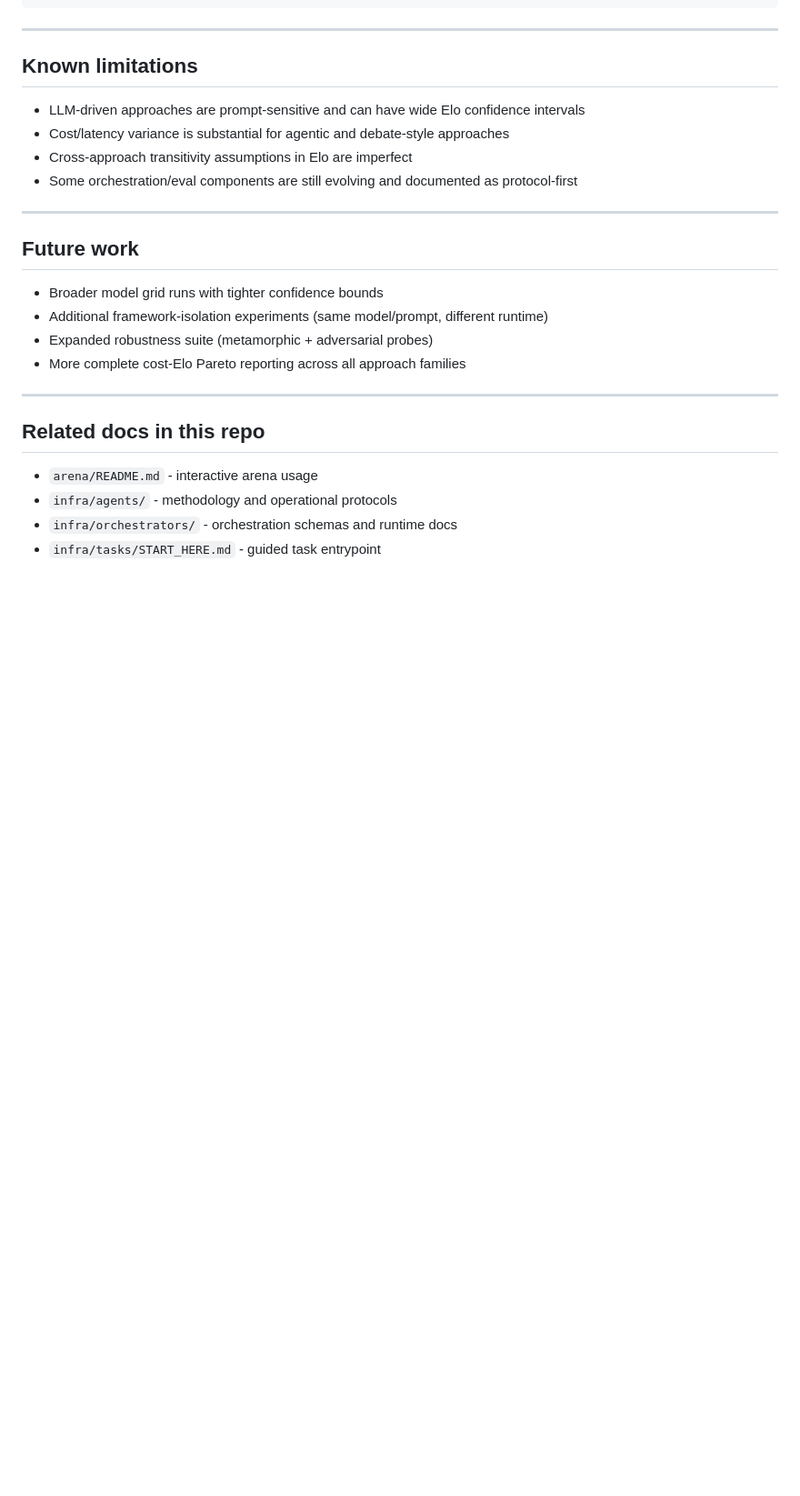
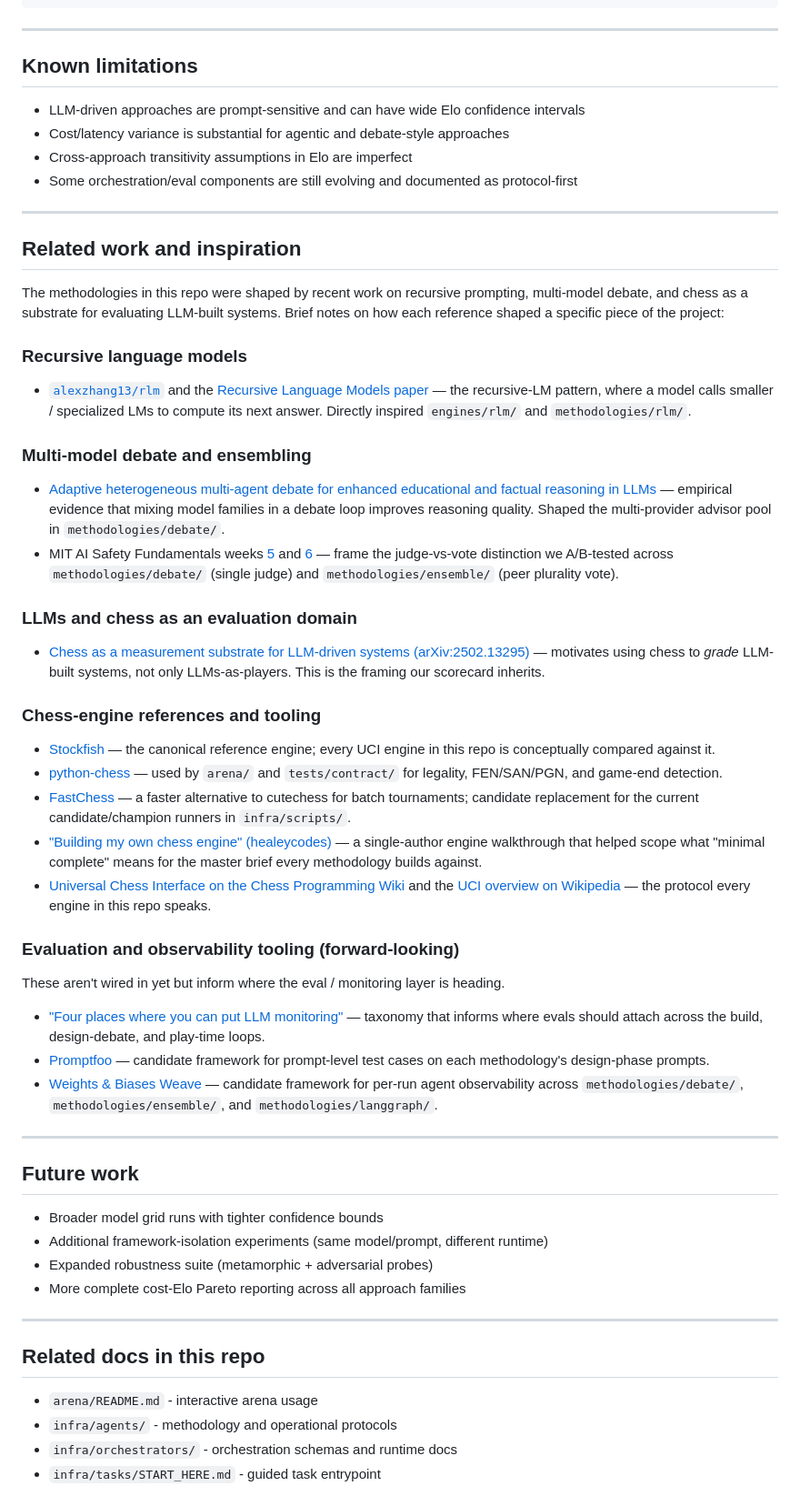
Before and after one commit to jeffreyzhou-harvard/PointChessEngine, a Markdown page: README.md, the part around the change. Shown at 91% size. GitHub-like rendering; blank space fills up the shorter version.

Commit message:
README: add 'Related work and inspiration' section
Weaves the literature we read while scoping the project into the
README, with one-line context per reference explaining how each
shaped a specific piece of the codebase. Grouped:

  - Recursive language models (-> engines/rlm/)
  - Multi-model debate and ensembling (-> methodologies/debate/ and
    methodologies/ensemble/, including the judge-vs-vote A/B)
  - LLMs and chess as an evaluation domain (the framing our
    scorecard inherits)
  - Chess-engine references and tooling (Stockfish, python-chess,
    FastChess, healeycodes blog, UCI spec)
  - Evaluation/observability tooling (forward-looking: AlignmentForum
    taxonomy, Promptfoo, W&B Weave)

Sits between Known limitations and Future work so the reading flow
goes: what the repo does -> its limits -> external context that
informs direction -> what we want to add next.

Co-Authored-By: Claude Opus 4.7 <noreply@anthropic.com>

```diff
--- a/README.md
+++ b/README.md
@@ -412,6 +412,36 @@ PointChessEngine/
 
 ---
 
+## Related work and inspiration
+
+The methodologies in this repo were shaped by recent work on recursive prompting, multi-model debate, and chess as a substrate for evaluating LLM-built systems. Brief notes on how each reference shaped a specific piece of the project:
+
+### Recursive language models
+- [`alexzhang13/rlm`](https://github.com/alexzhang13/rlm) and the [Recursive Language Models paper](https://arxiv.org/abs/2512.24601) — the recursive-LM pattern, where a model calls smaller / specialized LMs to compute its next answer. Directly inspired `engines/rlm/` and `methodologies/rlm/`.
+
+### Multi-model debate and ensembling
+- [Adaptive heterogeneous multi-agent debate for enhanced educational and factual reasoning in LLMs](https://link.springer.com/article/10.1007/s44443-025-00353-3) — empirical evidence that mixing model families in a debate loop improves reasoning quality. Shaped the multi-provider advisor pool in `methodologies/debate/`.
+- MIT AI Safety Fundamentals weeks [5](https://web.mit.edu/aialignment/www/aisf/week5/) and [6](https://web.mit.edu/aialignment/www/aisf/week6/) — frame the judge-vs-vote distinction we A/B-tested across `methodologies/debate/` (single judge) and `methodologies/ensemble/` (peer plurality vote).
+
+### LLMs and chess as an evaluation domain
+- [Chess as a measurement substrate for LLM-driven systems (arXiv:2502.13295)](https://arxiv.org/abs/2502.13295) — motivates using chess to *grade* LLM-built systems, not only LLMs-as-players. This is the framing our scorecard inherits.
+
+### Chess-engine references and tooling
+- [Stockfish](https://stockfishchess.org/) — the canonical reference engine; every UCI engine in this repo is conceptually compared against it.
+- [python-chess](https://python-chess.readthedocs.io/) — used by `arena/` and `tests/contract/` for legality, FEN/SAN/PGN, and game-end detection.
+- [FastChess](https://github.com/Disservin/fastchess) — a faster alternative to cutechess for batch tournaments; candidate replacement for the current candidate/champion runners in `infra/scripts/`.
+- ["Building my own chess engine" (healeycodes)](https://healeycodes.com/building-my-own-chess-engine) — a single-author engine walkthrough that helped scope what "minimal complete" means for the master brief every methodology builds against.
+- [Universal Chess Interface on the Chess Programming Wiki](https://www.chessprogramming.org/UCI) and the [UCI overview on Wikipedia](https://en.wikipedia.org/wiki/Universal_Chess_Interface) — the protocol every engine in this repo speaks.
+
+### Evaluation and observability tooling (forward-looking)
+These aren't wired in yet but inform where the eval / monitoring layer is heading.
+
+- ["Four places where you can put LLM monitoring"](https://www.alignmentforum.org/posts/AmcEyFErJc9TQ5ySF/four-places-where-you-can-put-llm-monitoring) — taxonomy that informs where evals should attach across the build, design-debate, and play-time loops.
+- [Promptfoo](https://www.promptfoo.dev/) — candidate framework for prompt-level test cases on each methodology's design-phase prompts.
+- [Weights & Biases Weave](https://wandb.ai/site/weave/) — candidate framework for per-run agent observability across `methodologies/debate/`, `methodologies/ensemble/`, and `methodologies/langgraph/`.
+
+---
+
 ## Future work
 
 - Broader model grid runs with tighter confidence bounds
```
